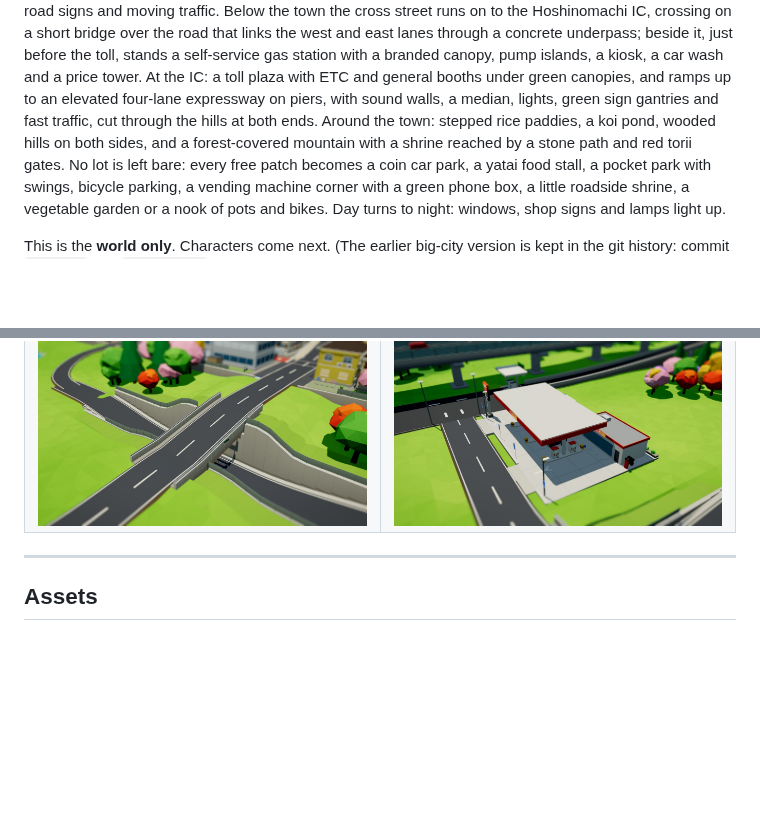
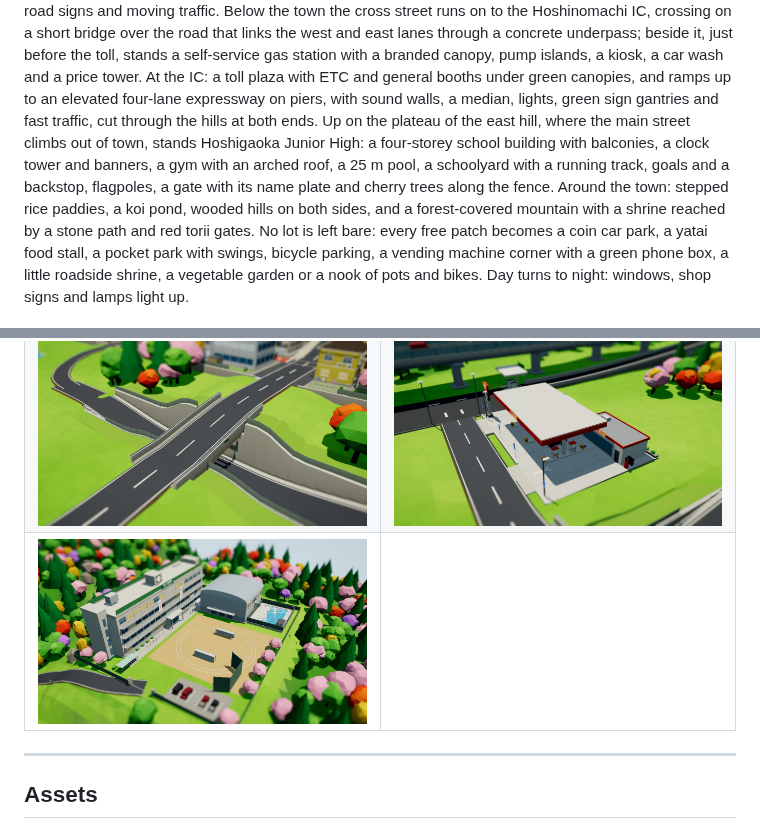
Before and after one commit to deanoamor/game-test, a Markdown page: README.md, 2 parts joined by grey strips. GitHub-like rendering; pictures changed too: docs/preview-school.jpg (added); blank space fills up the shorter version.

```diff
--- a/README.md
+++ b/README.md
@@ -13,7 +13,10 @@ machines, hydrants, cones, convex mirrors, road signs and moving traffic. Below
 west and east lanes through a concrete underpass; beside it, just before the toll, stands a self-service gas station with a branded
 canopy, pump islands, a kiosk, a car wash and a price tower. At the IC: a toll plaza with ETC and
 general booths under green canopies, and ramps up to an elevated four-lane expressway on piers, with sound walls, a
-median, lights, green sign gantries and fast traffic, cut through the hills at both ends. Around the town: stepped rice paddies, a koi pond, wooded hills on both sides, and
+median, lights, green sign gantries and fast traffic, cut through the hills at both ends. Up on the plateau of the east hill, where the main street climbs out of town, stands Hoshigaoka Junior High: a
+four-storey school building with balconies, a clock tower and banners, a gym with an arched roof, a 25 m pool, a
+schoolyard with a running track, goals and a backstop, flagpoles, a gate with its name plate and cherry trees along the
+fence. Around the town: stepped rice paddies, a koi pond, wooded hills on both sides, and
 a forest-covered mountain with a shrine reached by a stone path and red torii gates. No lot is left bare: every free patch becomes a coin car park, a yatai food stall, a pocket park with swings, bicycle
 parking, a vending machine corner with a green phone box, a little roadside shrine, a vegetable garden or a nook of
 pots and bikes. Day turns to night: windows, shop
@@ -103,6 +106,7 @@ e2e/perf.mjs             load time and draw calls / triangles per frame from a f
 | ![Coin parking, a pocket park and a roadside shrine](docs/preview-fillers.jpg) | ![The rice paddies](docs/preview-paddies.jpg) |
 | ![The hillside at night](docs/preview-night.jpg) | ![The expressway and the toll plaza](docs/preview-expressway.jpg) |
 | ![The underpass under the cross street](docs/preview-underpass.jpg) | ![The gas station](docs/preview-gas.jpg) |
+| ![The school on the hill](docs/preview-school.jpg) | |
 
 ---
 
```
Also changed, not shown: 6 other files.
